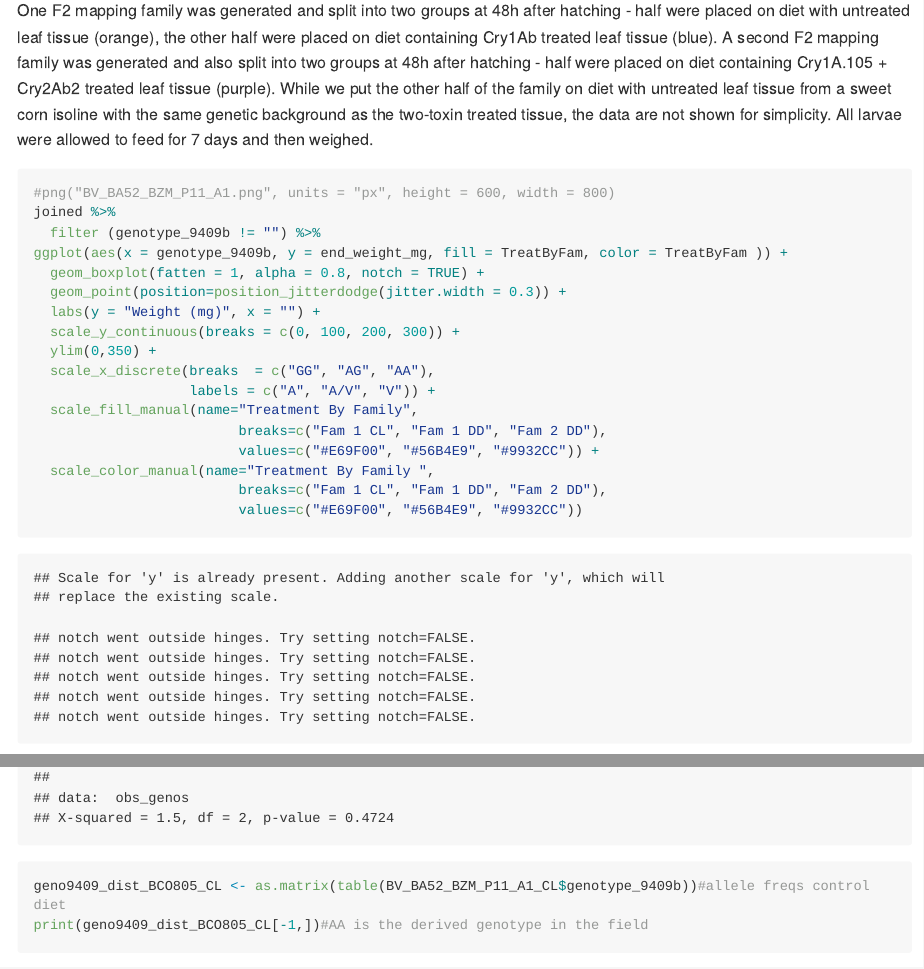
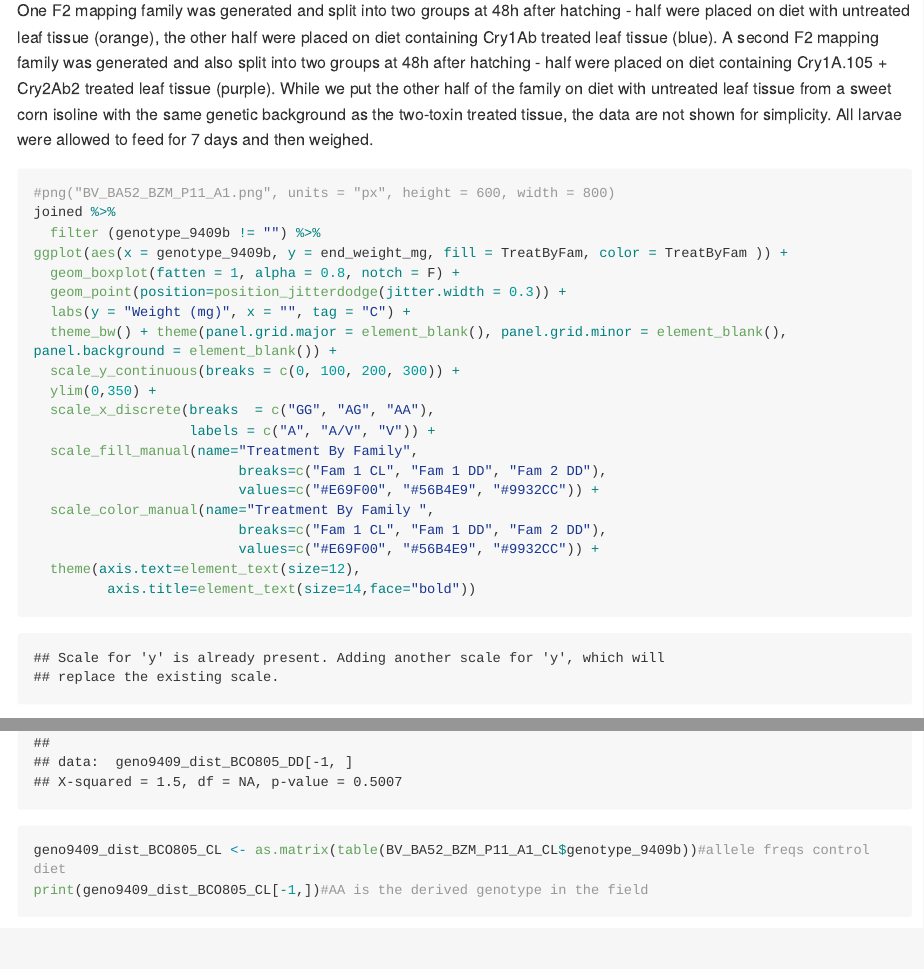
Before and after one commit to mcadamme/FieldHz_Pop_Genomics, an R Markdown document (Reanalysis_01.11.2020.Rmd): the page in a window 1100 px wide, from 7180 px down, and a second part further down, joined at a grey line. The pictures show the output file Reanalysis_01.11.2020.md that the author committed with the source, drawn offline in the style of GitHub; long lines of code are wrapped.

Commit message:
fixed plot of mapping fams

````diff
--- a/Reanalysis_01.11.2020.Rmd
+++ b/Reanalysis_01.11.2020.Rmd
@@ -186,9 +186,10 @@ joined$TreatByFam <- paste(joined$Population, "", joined$Treatment)
 joined %>%
   filter (genotype_9409b != "") %>%
 ggplot(aes(x = genotype_9409b, y = end_weight_mg, fill = TreatByFam, color = TreatByFam )) +
-  geom_boxplot(fatten = 1, alpha = 0.8, notch = TRUE) +
+  geom_boxplot(fatten = 1, alpha = 0.8, notch = F) +
   geom_point(position=position_jitterdodge(jitter.width = 0.3)) +
-  labs(y = "Weight (mg)", x = "") +
+  labs(y = "Weight (mg)", x = "", tag = "C") +
+  theme_bw() + theme(panel.grid.major = element_blank(), panel.grid.minor = element_blank(), panel.background = element_blank()) +
   scale_y_continuous(breaks = c(0, 100, 200, 300)) +
   ylim(0,350) +
   scale_x_discrete(breaks  = c("GG", "AG", "AA"),
@@ -198,7 +199,9 @@ ggplot(aes(x = genotype_9409b, y = end_weight_mg, fill = TreatByFam, color = Tre
                          values=c("#E69F00", "#56B4E9", "#9932CC")) +
   scale_color_manual(name="Treatment By Family ",
                          breaks=c("Fam 1 CL", "Fam 1 DD", "Fam 2 DD"),
-                         values=c("#E69F00", "#56B4E9", "#9932CC"))
+                         values=c("#E69F00", "#56B4E9", "#9932CC")) +
+  theme(axis.text=element_text(size=12),
+         axis.title=element_text(size=14,face="bold"))
 
 #dev.off()
 ```
````
Also changed, not shown: Reanalysis_01.11.2020.md, Reanalysis_01.11.2020.Rmd (4 more changed lines).
